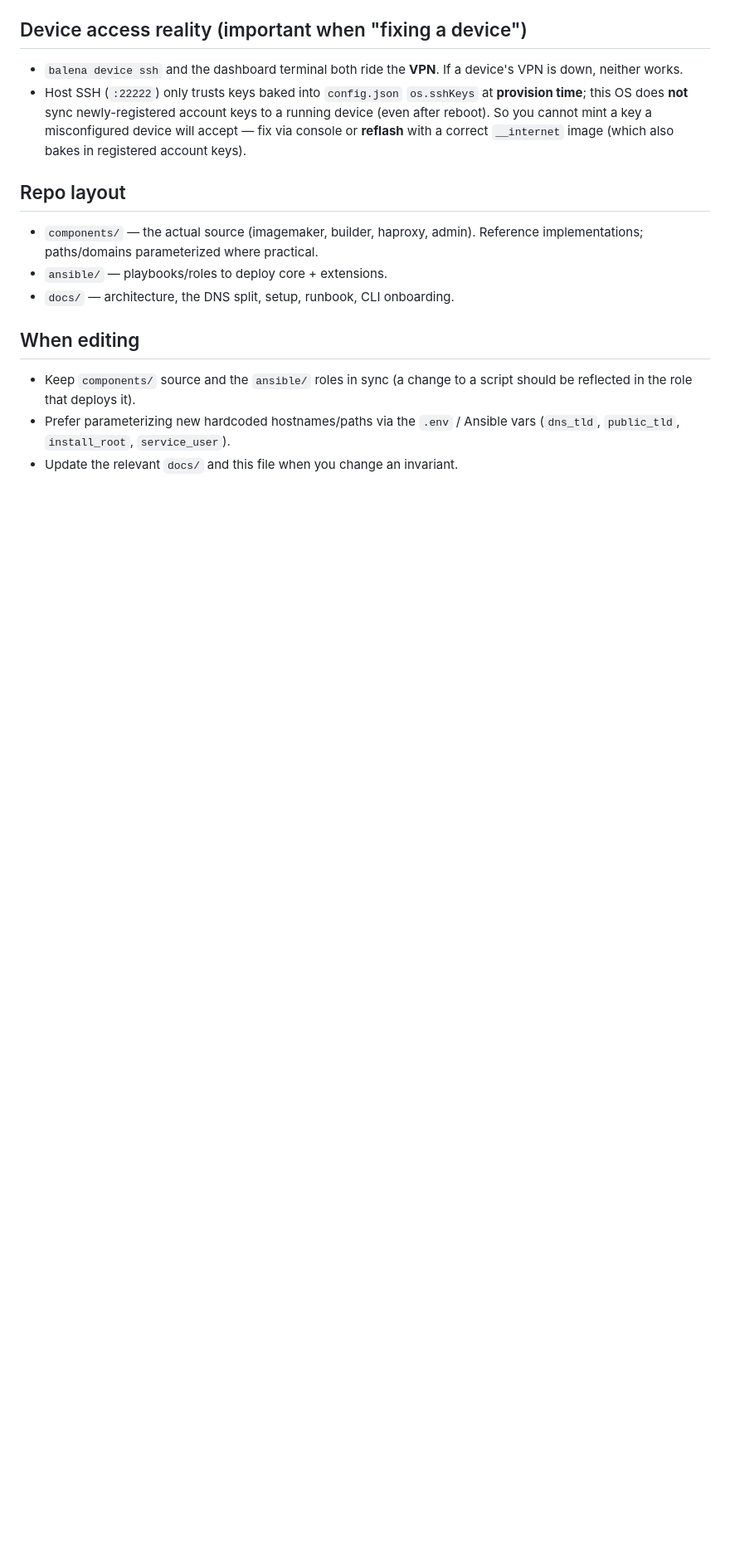
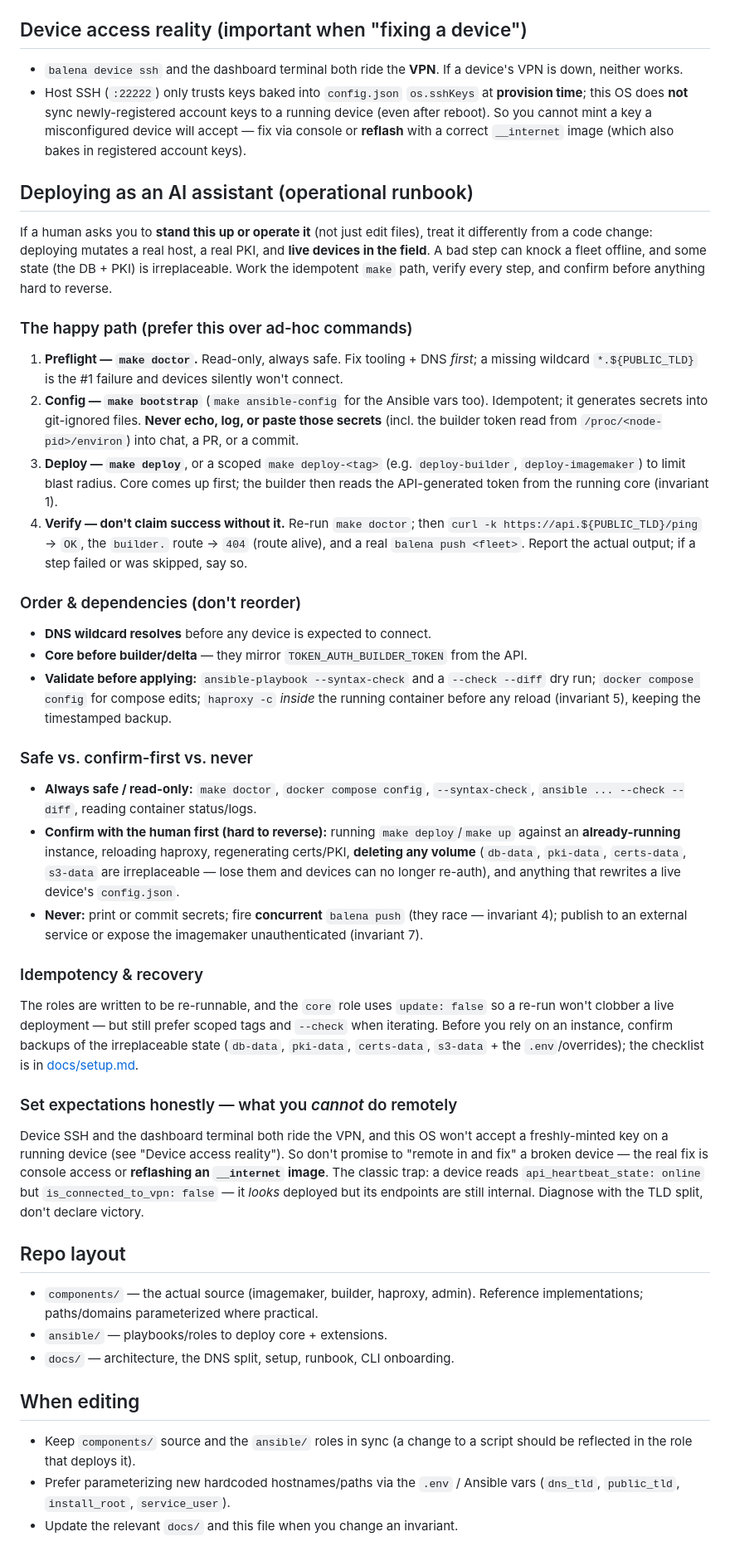
Before and after one commit to Metrolla-Inc/open-balena-extension, a Markdown page: AGENTS.md, the part around the change. Shown at 83% size. Rendered like a GitHub page; blank space fills up the shorter version.

Commit message:
Expand AGENTS.md with an AI deployment runbook
Add an operational section for an assistant asked to stand up or run the stack (not
just edit it): the idempotent make happy-path (doctor -> bootstrap -> deploy -> verify),
ordering/dependencies, a safe / confirm-first / never breakdown (irreplaceable volumes,
secret handling, concurrent-push race), idempotency + backup recovery, and an honest
account of what can't be fixed remotely (VPN-bound access; reflash, don't "remote in").

Co-Authored-By: Claude Opus 4.8 (1M context) <noreply@anthropic.com>

```diff
--- a/AGENTS.md
+++ b/AGENTS.md
@@ -25,6 +25,55 @@ openBalena issues device endpoints under a single `DNS_TLD`. This project suppor
 - `balena device ssh` and the dashboard terminal both ride the **VPN**. If a device's VPN is down, neither works.
 - Host SSH (`:22222`) only trusts keys baked into `config.json` `os.sshKeys` at **provision time**; this OS does **not** sync newly-registered account keys to a running device (even after reboot). So you cannot mint a key a misconfigured device will accept — fix via console or **reflash** with a correct `__internet` image (which also bakes in registered account keys).
 
+## Deploying as an AI assistant (operational runbook)
+If a human asks you to **stand this up or operate it** (not just edit files), treat it differently
+from a code change: deploying mutates a real host, a real PKI, and **live devices in the field**. A
+bad step can knock a fleet offline, and some state (the DB + PKI) is irreplaceable. Work the
+idempotent `make` path, verify every step, and confirm before anything hard to reverse.
+
+### The happy path (prefer this over ad-hoc commands)
+1. **Preflight — `make doctor`.** Read-only, always safe. Fix tooling + DNS *first*; a missing
+   wildcard `*.${PUBLIC_TLD}` is the #1 failure and devices silently won't connect.
+2. **Config — `make bootstrap`** (`make ansible-config` for the Ansible vars too). Idempotent;
+   it generates secrets into git-ignored files. **Never echo, log, or paste those secrets** (incl.
+   the builder token read from `/proc/<node-pid>/environ`) into chat, a PR, or a commit.
+3. **Deploy — `make deploy`**, or a scoped `make deploy-<tag>` (e.g. `deploy-builder`,
+   `deploy-imagemaker`) to limit blast radius. Core comes up first; the builder then reads the
+   API-generated token from the running core (invariant 1).
+4. **Verify — don't claim success without it.** Re-run `make doctor`; then
+   `curl -k https://api.${PUBLIC_TLD}/ping` → `OK`, the `builder.` route → `404` (route alive),
+   and a real `balena push <fleet>`. Report the actual output; if a step failed or was skipped, say so.
+
+### Order & dependencies (don't reorder)
+- **DNS wildcard resolves** before any device is expected to connect.
+- **Core before builder/delta** — they mirror `TOKEN_AUTH_BUILDER_TOKEN` from the API.
+- **Validate before applying:** `ansible-playbook --syntax-check` and a `--check --diff` dry run;
+  `docker compose config` for compose edits; `haproxy -c` *inside* the running container before any
+  reload (invariant 5), keeping the timestamped backup.
+
+### Safe vs. confirm-first vs. never
+- **Always safe / read-only:** `make doctor`, `docker compose config`, `--syntax-check`,
+  `ansible ... --check --diff`, reading container status/logs.
+- **Confirm with the human first (hard to reverse):** running `make deploy`/`make up` against an
+  **already-running** instance, reloading haproxy, regenerating certs/PKI, **deleting any volume**
+  (`db-data`, `pki-data`, `certs-data`, `s3-data` are irreplaceable — lose them and devices can no
+  longer re-auth), and anything that rewrites a live device's `config.json`.
+- **Never:** print or commit secrets; fire **concurrent** `balena push` (they race — invariant 4);
+  publish to an external service or expose the imagemaker unauthenticated (invariant 7).
+
+### Idempotency & recovery
+The roles are written to be re-runnable, and the `core` role uses `update: false` so a re-run
+won't clobber a live deployment — but still prefer scoped tags and `--check` when iterating. Before
+you rely on an instance, confirm backups of the irreplaceable state (`db-data`, `pki-data`,
+`certs-data`, `s3-data` + the `.env`/overrides); the checklist is in [docs/setup.md](docs/setup.md).
+
+### Set expectations honestly — what you *cannot* do remotely
+Device SSH and the dashboard terminal both ride the VPN, and this OS won't accept a freshly-minted
+key on a running device (see "Device access reality"). So don't promise to "remote in and fix" a
+broken device — the real fix is console access or **reflashing an `__internet` image**. The classic
+trap: a device reads `api_heartbeat_state: online` but `is_connected_to_vpn: false` — it *looks*
+deployed but its endpoints are still internal. Diagnose with the TLD split, don't declare victory.
+
 ## Repo layout
 - `components/` — the actual source (imagemaker, builder, haproxy, admin). Reference implementations; paths/domains parameterized where practical.
 - `ansible/` — playbooks/roles to deploy core + extensions.
```
